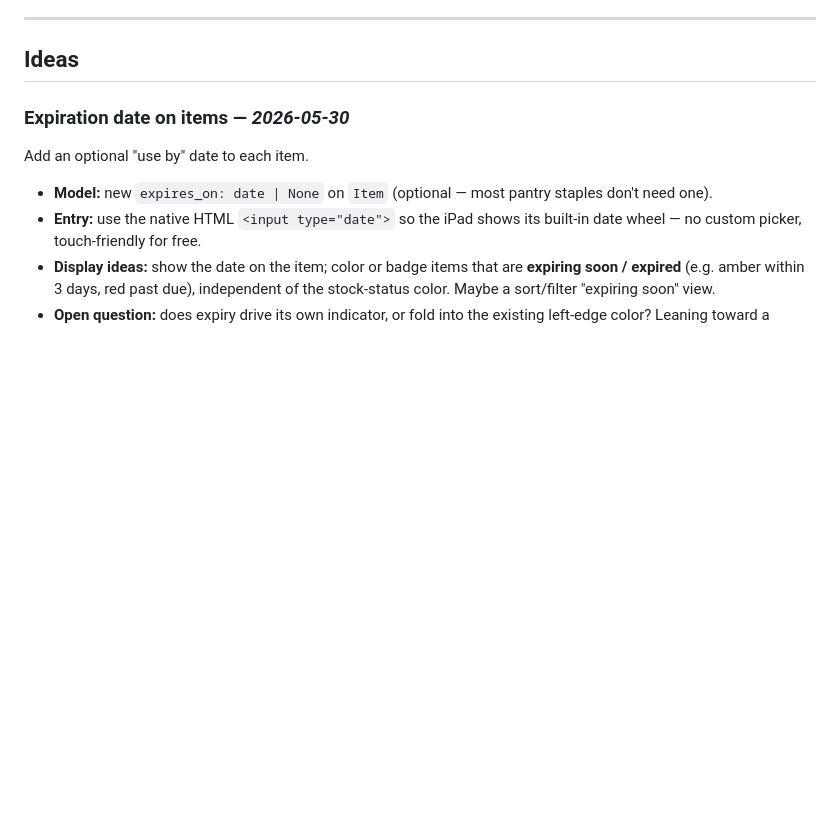
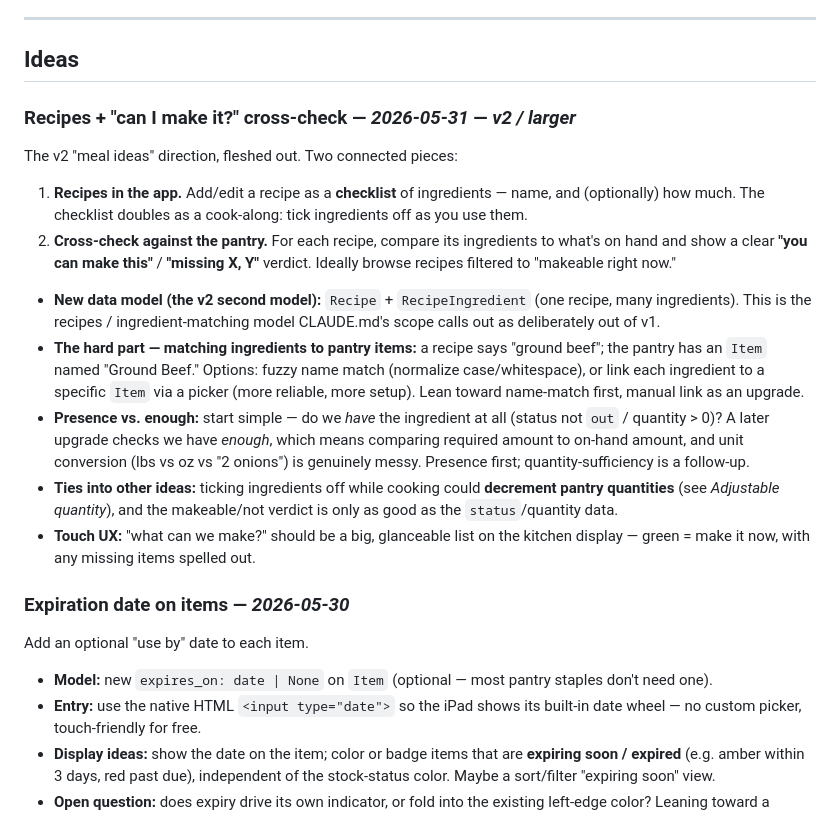
Before and after one commit to EWH2000/pantryapp, a Markdown page: IDEAS.md, the part around the change. GitHub-like rendering; blank space fills up the shorter version.

Commit message:
docs: add recipes + can-I-make-it cross-check idea

```diff
--- a/IDEAS.md
+++ b/IDEAS.md
@@ -8,6 +8,37 @@ top within each section. Dates are when the note was added.
 ---
 
 ## Ideas
+
+### Recipes + "can I make it?" cross-check — *2026-05-31* — *v2 / larger*
+
+The v2 "meal ideas" direction, fleshed out. Two connected pieces:
+
+1. **Recipes in the app.** Add/edit a recipe as a **checklist** of
+   ingredients — name, and (optionally) how much. The checklist doubles as
+   a cook-along: tick ingredients off as you use them.
+2. **Cross-check against the pantry.** For each recipe, compare its
+   ingredients to what's on hand and show a clear **"you can make this"** /
+   **"missing X, Y"** verdict. Ideally browse recipes filtered to "makeable
+   right now."
+
+- **New data model (the v2 second model):** `Recipe` + `RecipeIngredient`
+  (one recipe, many ingredients). This is the recipes / ingredient-matching
+  model CLAUDE.md's scope calls out as deliberately out of v1.
+- **The hard part — matching ingredients to pantry items:** a recipe says
+  "ground beef"; the pantry has an `Item` named "Ground Beef." Options:
+  fuzzy name match (normalize case/whitespace), or link each ingredient to a
+  specific `Item` via a picker (more reliable, more setup). Lean toward
+  name-match first, manual link as an upgrade.
+- **Presence vs. enough:** start simple — do we *have* the ingredient at all
+  (status not `out` / quantity > 0)? A later upgrade checks we have *enough*,
+  which means comparing required amount to on-hand amount, and unit
+  conversion (lbs vs oz vs "2 onions") is genuinely messy. Presence first;
+  quantity-sufficiency is a follow-up.
+- **Ties into other ideas:** ticking ingredients off while cooking could
+  **decrement pantry quantities** (see *Adjustable quantity*), and the
+  makeable/not verdict is only as good as the `status`/quantity data.
+- **Touch UX:** "what can we make?" should be a big, glanceable list on the
+  kitchen display — green = make it now, with any missing items spelled out.
 
 ### Expiration date on items — *2026-05-30*
 
```
